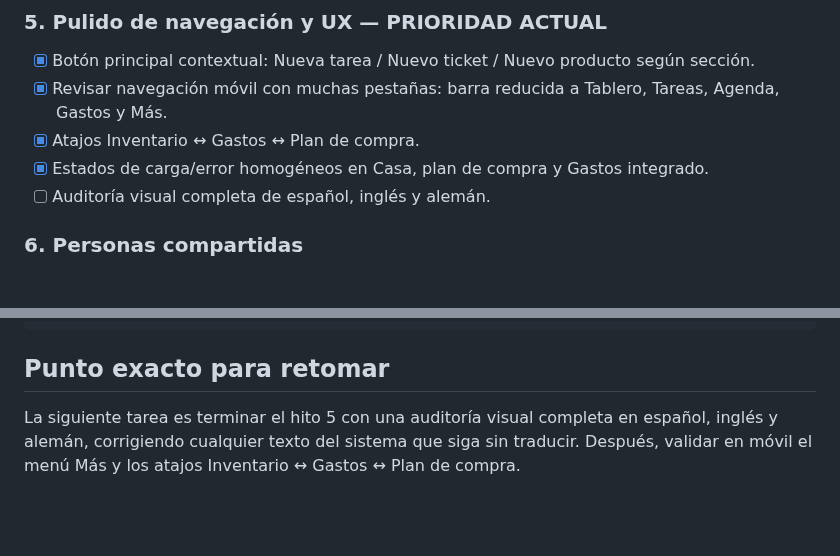
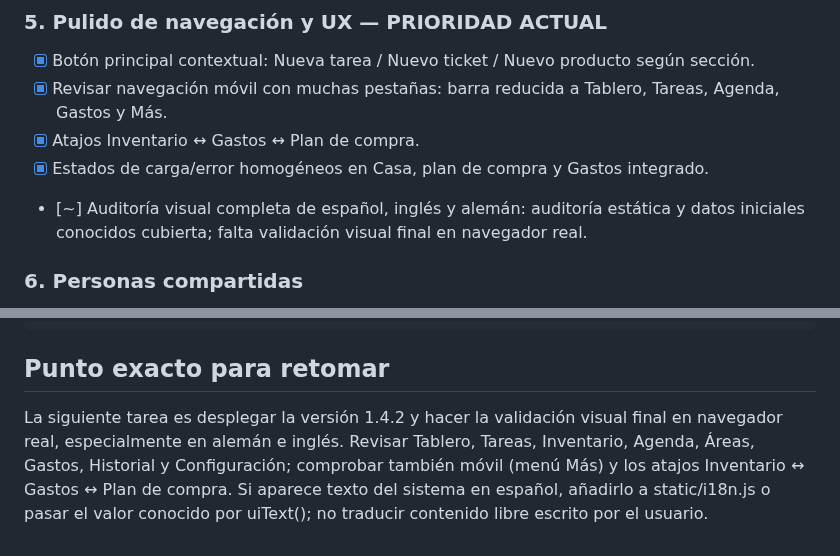
Before and after one commit to txemisys/casa-tareas, a Markdown page: ROADMAP.md, 2 parts joined by grey strips. Rendered like a GitHub page; blank space fills up the shorter version.

Commit message:
Record final visual audit handoff in roadmap

```diff
--- a/ROADMAP.md
+++ b/ROADMAP.md
@@ -99,7 +99,7 @@ Opciones a evaluar:
 - [x] Revisar navegación móvil con muchas pestañas: barra reducida a Tablero, Tareas, Agenda, Gastos y Más.
 - [x] Atajos Inventario ↔ Gastos ↔ Plan de compra.
 - [x] Estados de carga/error homogéneos en Casa, plan de compra y Gastos integrado.
-- [ ] Auditoría visual completa de español, inglés y alemán.
+- [~] Auditoría visual completa de español, inglés y alemán: auditoría estática y datos iniciales conocidos cubierta; falta validación visual final en navegador real.
 
 ### 6. Personas compartidas
 Objetivo futuro: evaluar si los usuarios/personas de Gastos deben vincularse con las personas de Casa sin romper históricos ni nombres existentes.
@@ -141,4 +141,4 @@ Ctrl + Shift + R
 
 ## Punto exacto para retomar
 
-La siguiente tarea es terminar el hito 5 con una auditoría visual completa en español, inglés y alemán, corrigiendo cualquier texto del sistema que siga sin traducir. Después, validar en móvil el menú Más y los atajos Inventario ↔ Gastos ↔ Plan de compra.
+La siguiente tarea es desplegar la versión 1.4.2 y hacer la validación visual final en navegador real, especialmente en alemán e inglés. Revisar Tablero, Tareas, Inventario, Agenda, Áreas, Gastos, Historial y Configuración; comprobar también móvil (menú Más) y los atajos Inventario ↔ Gastos ↔ Plan de compra. Si aparece texto del sistema en español, añadirlo a static/i18n.js o pasar el valor conocido por uiText(); no traducir contenido libre escrito por el usuario.
```
